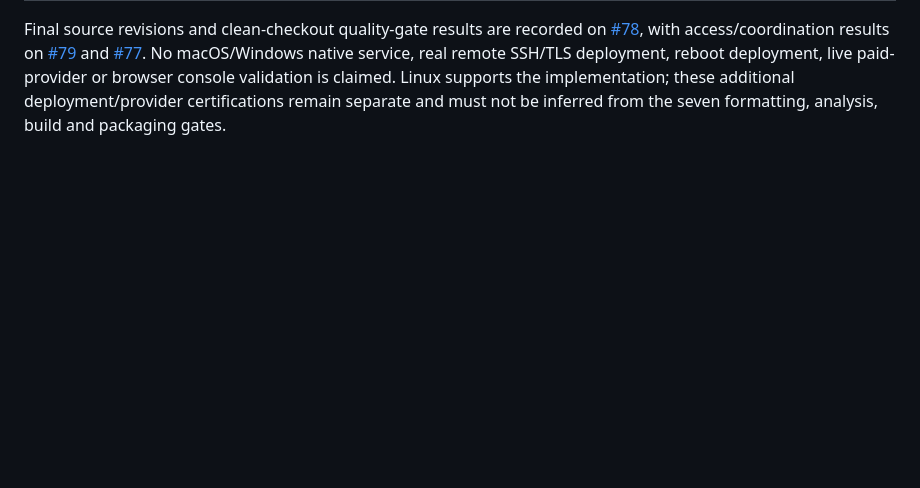
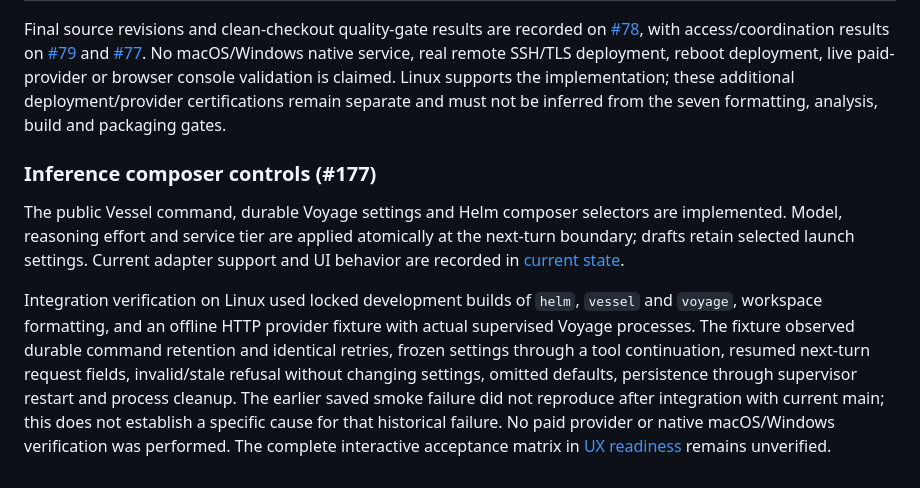
Before and after one commit to o-psi/helm.vessel.voyage, a Markdown page: docs/implementation.md, the part around the change. Rendered like a GitHub page; blank space fills up the shorter version.

```diff
--- a/docs/implementation.md
+++ b/docs/implementation.md
@@ -244,3 +244,21 @@ real remote SSH/TLS deployment, reboot deployment, live paid-provider or browser
 console validation is claimed. Linux supports the implementation; these additional
 deployment/provider certifications remain separate and must not be inferred from
 the seven formatting, analysis, build and packaging gates.
+
+### Inference composer controls (#177)
+
+The public Vessel command, durable Voyage settings and Helm composer selectors
+are implemented. Model, reasoning effort and service tier are applied atomically
+at the next-turn boundary; drafts retain selected launch settings. Current adapter
+support and UI behavior are recorded in [current state](current-state.md).
+
+Integration verification on Linux used locked development builds of `helm`,
+`vessel` and `voyage`, workspace formatting, and an offline HTTP provider fixture
+with actual supervised Voyage processes. The fixture observed durable command
+retention and identical retries, frozen settings through a tool continuation,
+resumed next-turn request fields, invalid/stale refusal without changing settings,
+omitted defaults, persistence through supervisor restart and process cleanup.
+The earlier saved smoke failure did not reproduce after integration with current
+main; this does not establish a specific cause for that historical failure.
+No paid provider or native macOS/Windows verification was performed. The complete
+interactive acceptance matrix in [UX readiness](ux-readiness.md) remains unverified.
```
Also changed, not shown: docs/current-state.md (+23 -0 lines), docs/ux-readiness.md (+4 -5 lines).
